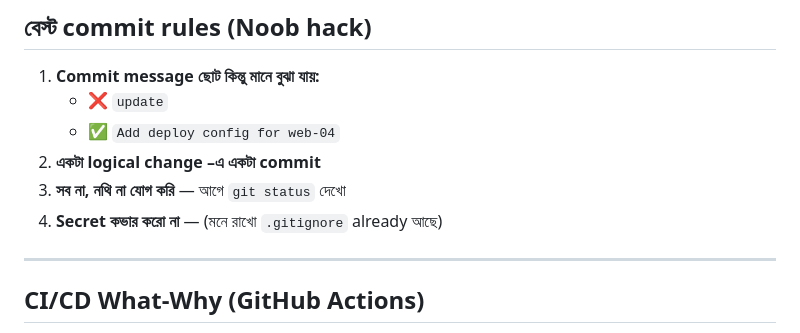
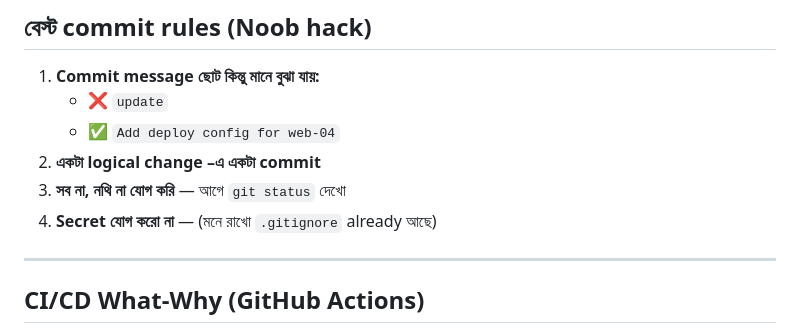
Before and after one commit to engr-rakib/VMPilot, a Markdown page: GITHUB_GUIDE.md, the part around the change. Drawn GitHub-style.

Commit message:
Clean up garbled Bengali text in GitHub guide

```diff
--- a/GITHUB_GUIDE.md
+++ b/GITHUB_GUIDE.md
@@ -130,7 +130,7 @@ git push                      # GitHub-এ পাঠানো
    - ✅ `Add deploy config for web-04`
 2. **একটা logical change –এ একটা commit**
 3. **সব না, নথি না যোগ করি** — আগে `git status` দেখো
-4. **Secret কভার করো না** — (মনে রাখো `.gitignore` already আছে)
+4. **Secret যোগ করো না** — (মনে রাখো `.gitignore` already আছে)
 
 ---
 
```
